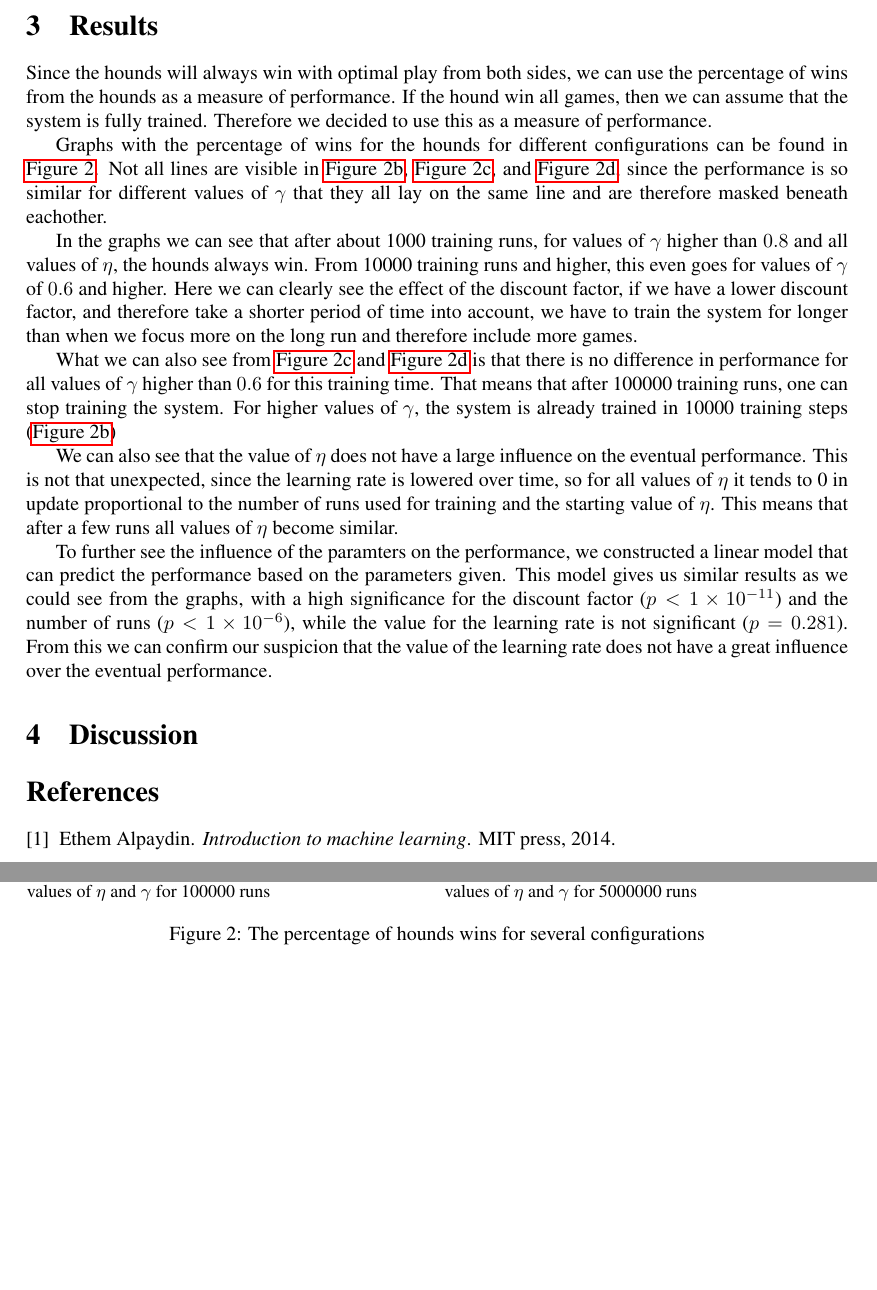
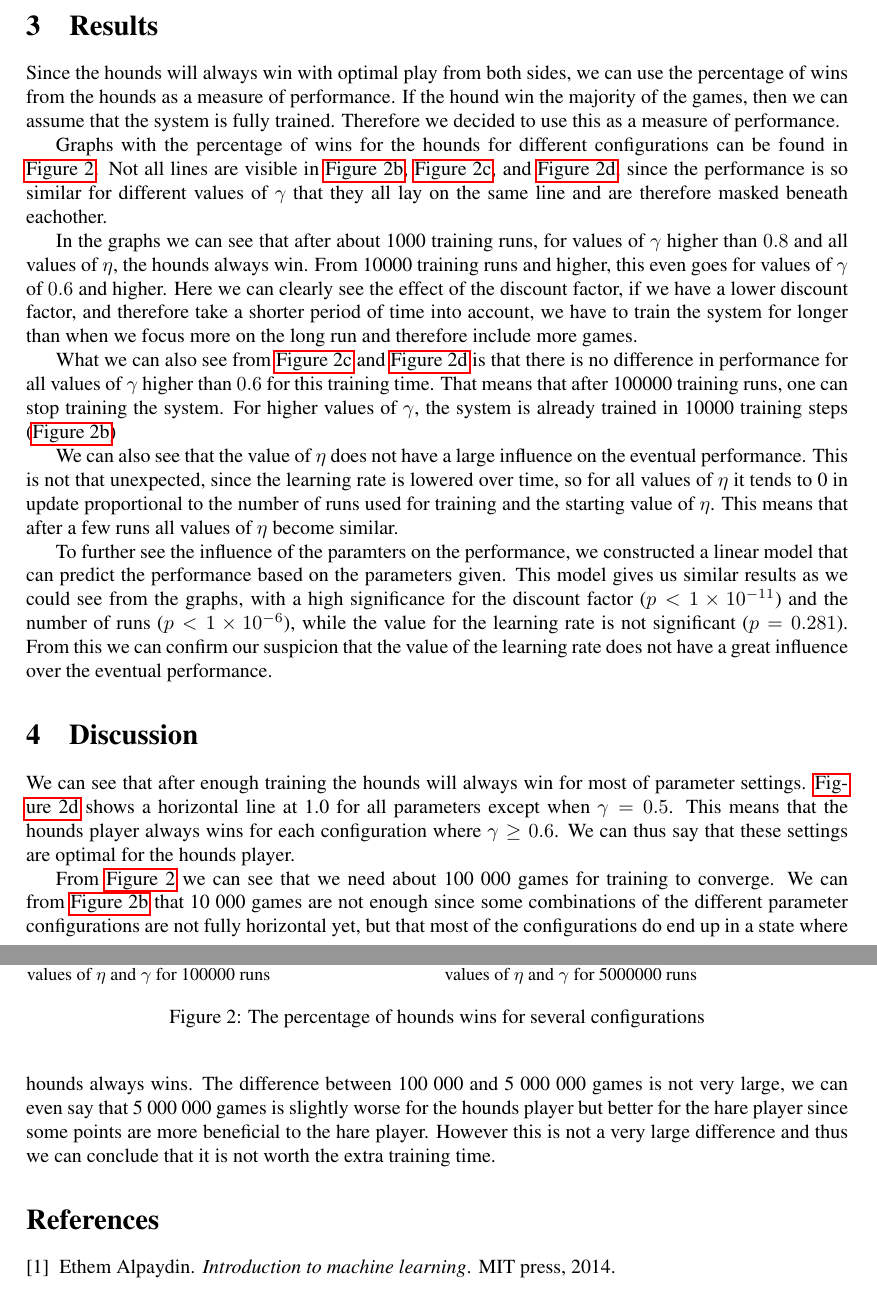
Before and after one commit to XeryusTC/machine-learning, a LaTeX document (reports/report.tex, which reads reports/discussion.tex, reports/results.tex): two parts of pages 3 and 4 of 4, joined at a grey line, cut so that both start at the same text, the shorter picture padded with empty space. Compiled offline with pdfLaTeX.

Commit message:
Update the report a little bit more

```diff
--- a/reports/discussion.tex
+++ b/reports/discussion.tex
@@ -0,0 +1,15 @@
+We can see that after enough training the hounds will always win for most of
+parameter settings. \autoref{fig:r5000000} shows a horizontal line at 1.0 for
+all parameters except when $\gamma = 0.5$. This means that the hounds player
+always wins for each configuration where $\gamma \geq 0.6$. We can thus say
+that these settings are optimal for the hounds player.
+
+From \autoref{fig:dat} we can see that we need about 100 000 games for training
+to converge. We can from \autoref{fig:r10000} that 10 000 games are not enough
+since some combinations of the different parameter configurations are not fully
+horizontal yet, but that most of the configurations do end up in a state where
+hounds always wins. The difference between 100 000 and 5 000 000 games is not
+very large, we can even say that 5 000 000 games is slightly worse for the
+hounds player but better for the hare player since some points are more
+beneficial to the hare player. However this is not a very large difference and
+thus we can conclude that it is not worth the extra training time.
--- a/reports/results.tex
+++ b/reports/results.tex
@@ -1,7 +1,7 @@
 Since the hounds will always win with optimal play from both sides, we can
 use the percentage of wins from the hounds as a measure of performance. If
-the hound win all games, then we can assume that the system is fully
-trained. Therefore we decided to use this as a measure of performance.
+the hound win the majority of the games, then we can assume that the system is
+fully trained. Therefore we decided to use this as a measure of performance.
 
 Graphs with the percentage of wins for the hounds for different
 configurations can be found in \autoref{fig:dat}. Not all lines are visible
```
Also changed, not shown: 1 other file.
